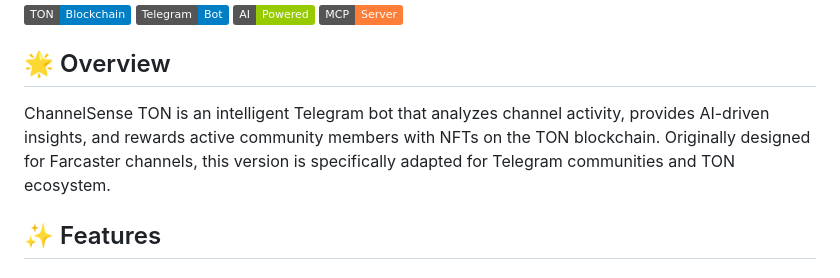
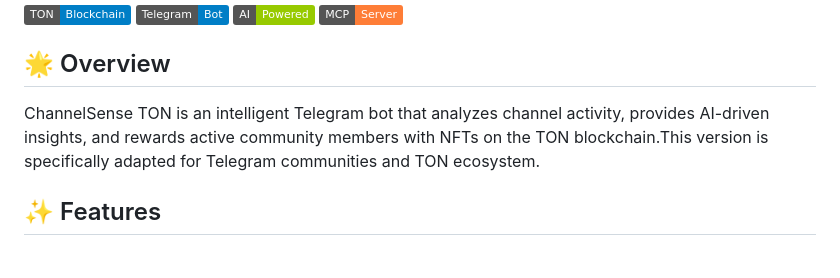
Before and after one commit to Hort1934/ChannelSenseTON, a Markdown page: README.md, the part around the change. Rendered like a GitHub page; badges without logos.

Commit message:
remove notes

```diff
--- a/README.md
+++ b/README.md
@@ -9,7 +9,7 @@ AI-Powered Telegram Channel Analytics with TON Blockchain Integration
 
 ## 🌟 Overview
 
-ChannelSense TON is an intelligent Telegram bot that analyzes channel activity, provides AI-driven insights, and rewards active community members with NFTs on the TON blockchain. Originally designed for Farcaster channels, this version is specifically adapted for Telegram communities and TON ecosystem.
+ChannelSense TON is an intelligent Telegram bot that analyzes channel activity, provides AI-driven insights, and rewards active community members with NFTs on the TON blockchain.This version is specifically adapted for Telegram communities and TON ecosystem.
 
 ## ✨ Features
 
```
